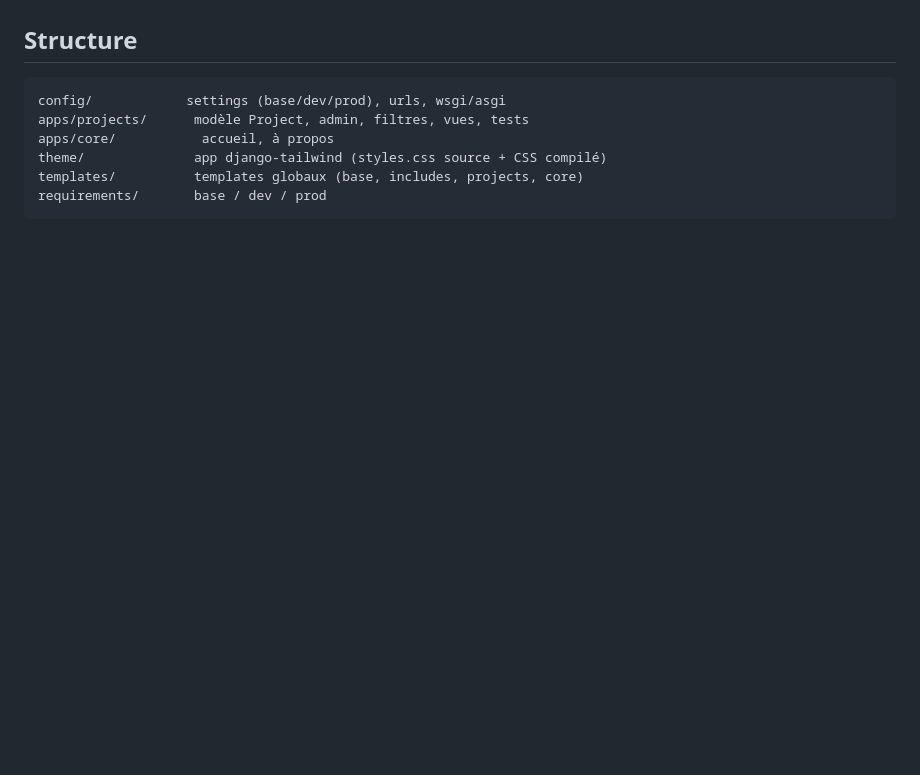
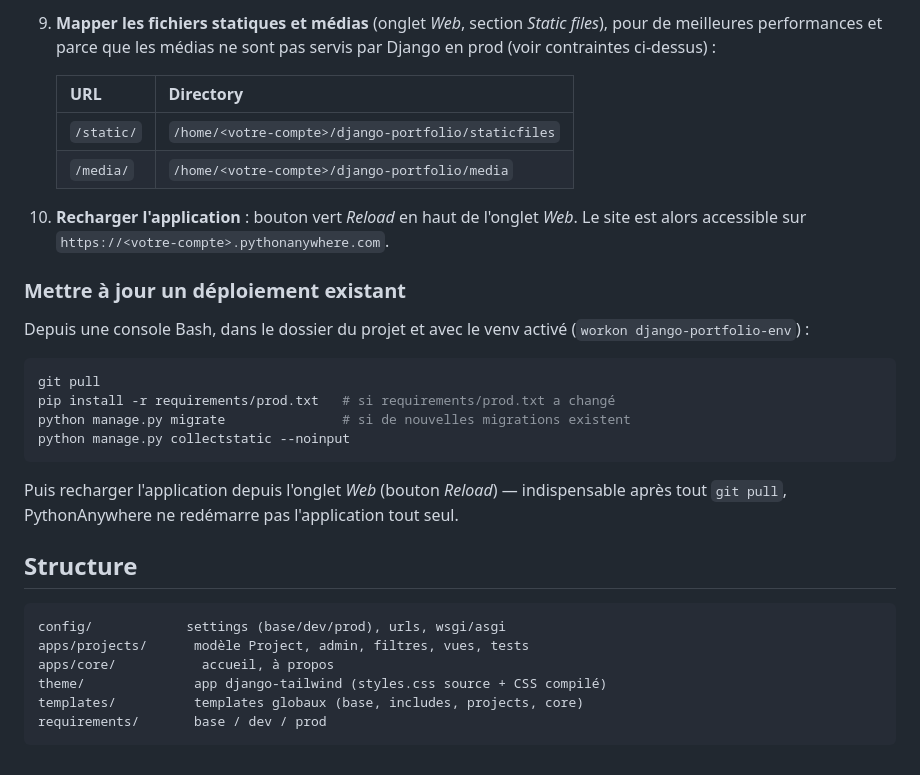
Before and after one commit to fokouarnaud/django-portfolio, a Markdown page: README.md, the part around one of its changes. GitHub-like rendering; blank space fills up the shorter version.

````diff
--- a/README.md
+++ b/README.md
@@ -116,3 +186,31 @@ Contraintes du compte gratuit PythonAnywhere à respecter :
+9. **Mapper les fichiers statiques et médias** (onglet *Web*, section
+   *Static files*), pour de meilleures performances et parce que les médias
+   ne sont pas servis par Django en prod (voir contraintes ci-dessus) :
+
+   | URL       | Directory                                        |
+   |-----------|---------------------------------------------------|
+   | `/static/` | `/home/<votre-compte>/django-portfolio/staticfiles` |
+   | `/media/`  | `/home/<votre-compte>/django-portfolio/media`       |
+
+10. **Recharger l'application** : bouton vert *Reload* en haut de l'onglet
+    *Web*. Le site est alors accessible sur
+    `https://<votre-compte>.pythonanywhere.com`.
+
+### Mettre à jour un déploiement existant
+
+Depuis une console Bash, dans le dossier du projet et avec le venv activé
+(`workon django-portfolio-env`) :
+
+```bash
+git pull
+pip install -r requirements/prod.txt   # si requirements/prod.txt a changé
+python manage.py migrate               # si de nouvelles migrations existent
+python manage.py collectstatic --noinput
+```
+
+Puis recharger l'application depuis l'onglet *Web* (bouton *Reload*) —
+indispensable après tout `git pull`, PythonAnywhere ne redémarre pas
+l'application tout seul.
 
 ## Structure
 
````
Also changed, not shown: other parts of README.md (+90 -20 lines).
